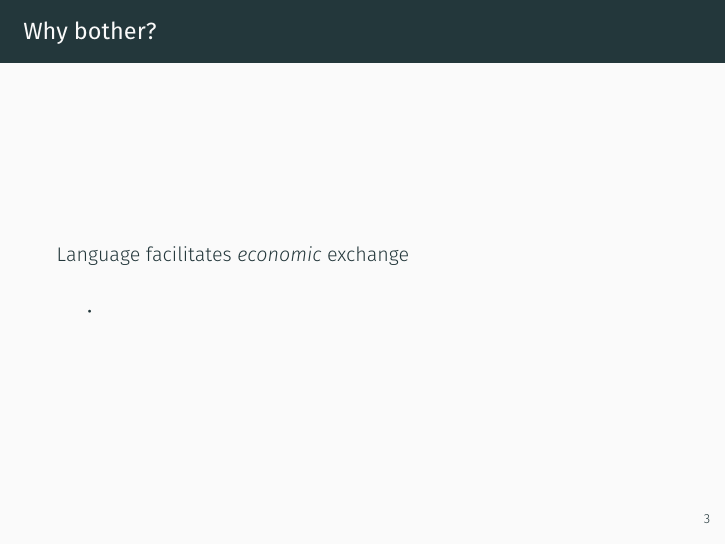
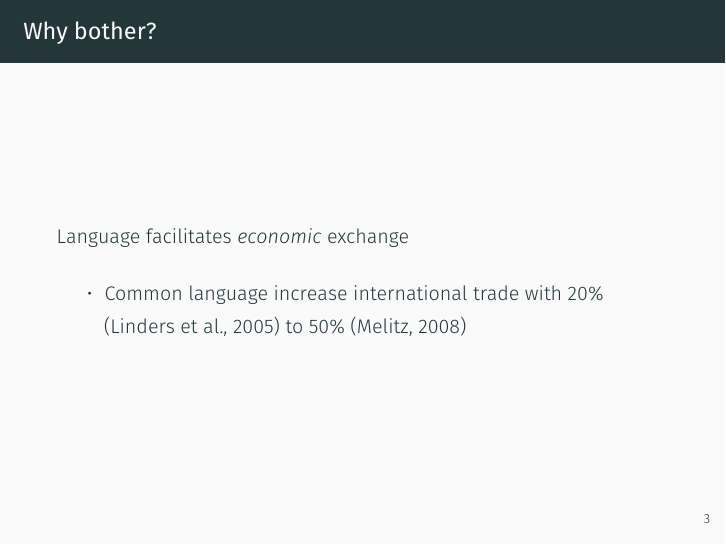
Before and after one commit to Thdegraaff/language, an R Markdown document (language.Rmd): page 3 of 4. The pictures show the output file language.pdf that the author committed with the source.

Commit message:
Update trade figures

```diff
--- a/language.Rmd
+++ b/language.Rmd
@@ -32,7 +32,7 @@ fontsize: 12pt
 
 Language facilitates *economic* exchange
 
--
+- Common language increase international trade with 20% (Linders et al., 2005) to 50% (Melitz, 2008)
 
 ## Why bother (part II)?
 
```
Also changed, not shown: language.pdf, 1 other file.
